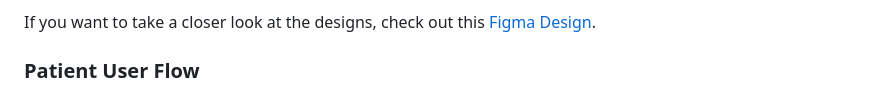
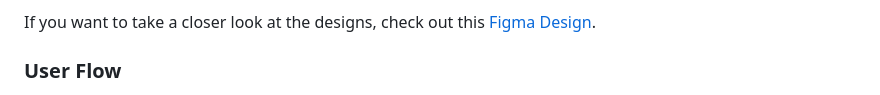
Before and after one commit to SharkyBytes/Ell-ena, a Markdown page: README.md, the part around one of its changes. Rendered like a GitHub page.

```diff
--- a/README.md
+++ b/README.md
@@ -47,5 +47,5 @@ To ensure an intuitive and seamless user experience, I have designed the entire
 
 If you want to take a closer look at the designs, check out this [Figma Design](https://www.figma.com/design/xhnMPzO8hrqXllGdEOCLZj/Ell-ena?node-id=0-1&t=07fZ8BhKPk4QLyw0-1).
 
-### Patient User Flow
+### User Flow
 
```
Also changed, not shown: other parts of README.md (+1 -5 lines).
